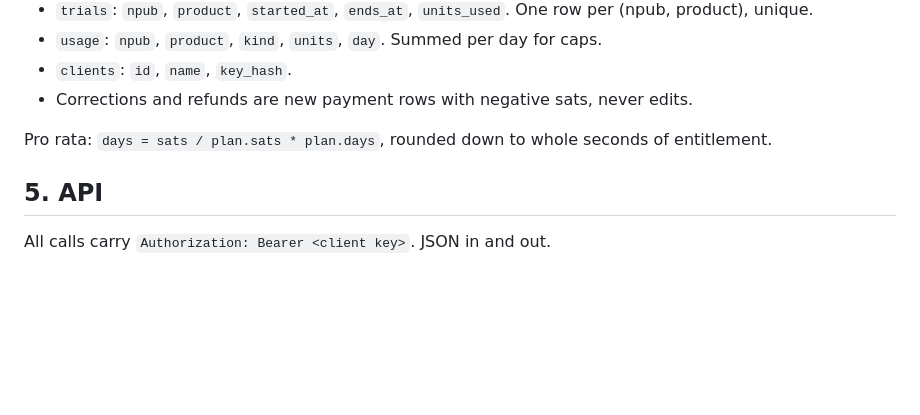
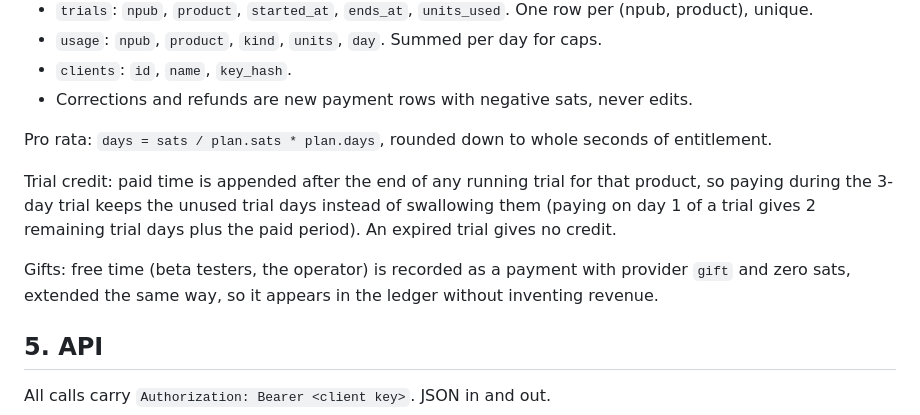
Before and after one commit to jooray/nalgorithm, a Markdown page: docs/billing-spec.md, the part around the change. Drawn GitHub-style; blank space fills up the shorter version.

Commit message:
Billing spec: trial credit and gift grants

```diff
--- a/docs/billing-spec.md
+++ b/docs/billing-spec.md
@@ -42,6 +42,10 @@ One small service that answers "which products has this npub paid for, and until
 - Corrections and refunds are new payment rows with negative sats, never edits.
 
 Pro rata: `days = sats / plan.sats * plan.days`, rounded down to whole seconds of entitlement.
+
+Trial credit: paid time is appended after the end of any running trial for that product, so paying during the 3-day trial keeps the unused trial days instead of swallowing them (paying on day 1 of a trial gives 2 remaining trial days plus the paid period). An expired trial gives no credit.
+
+Gifts: free time (beta testers, the operator) is recorded as a payment with provider `gift` and zero sats, extended the same way, so it appears in the ledger without inventing revenue.
 
 ## 5. API
 
```
